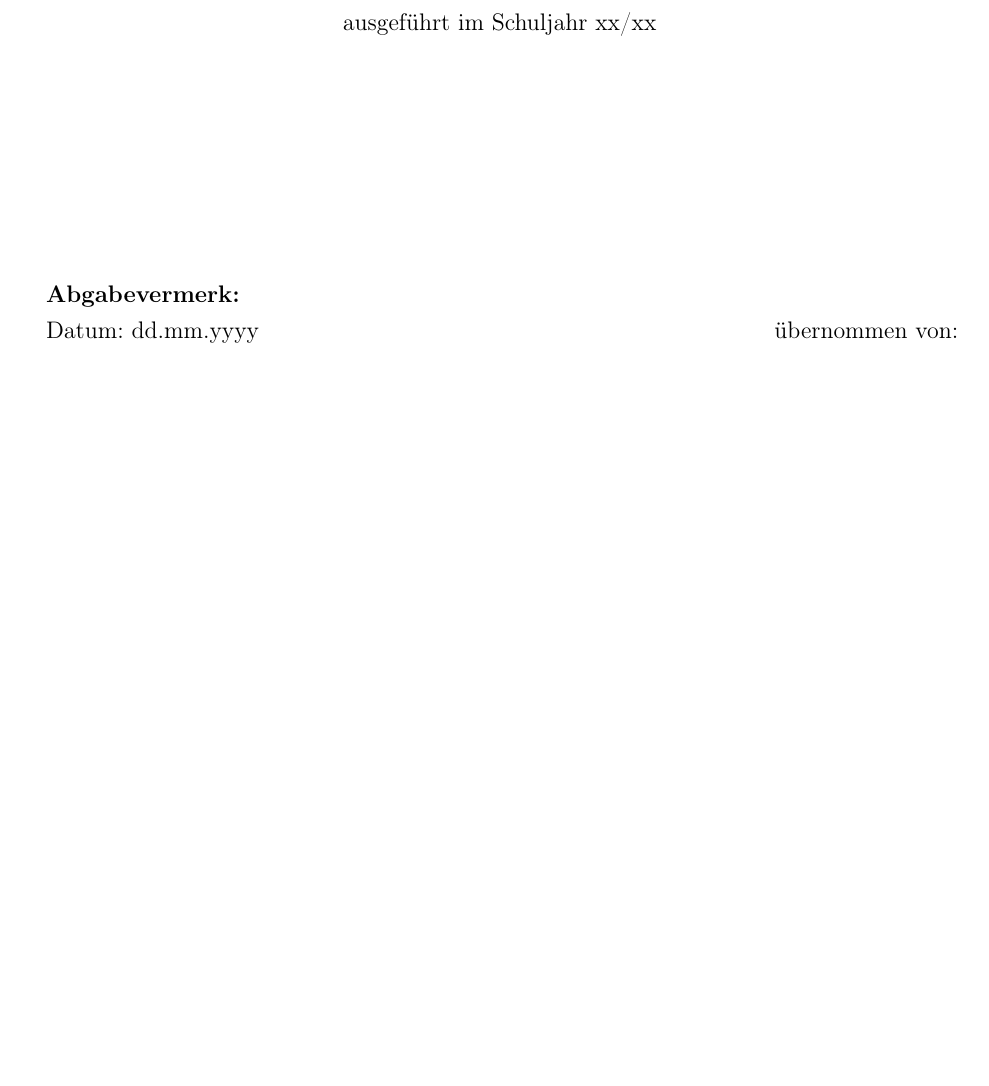
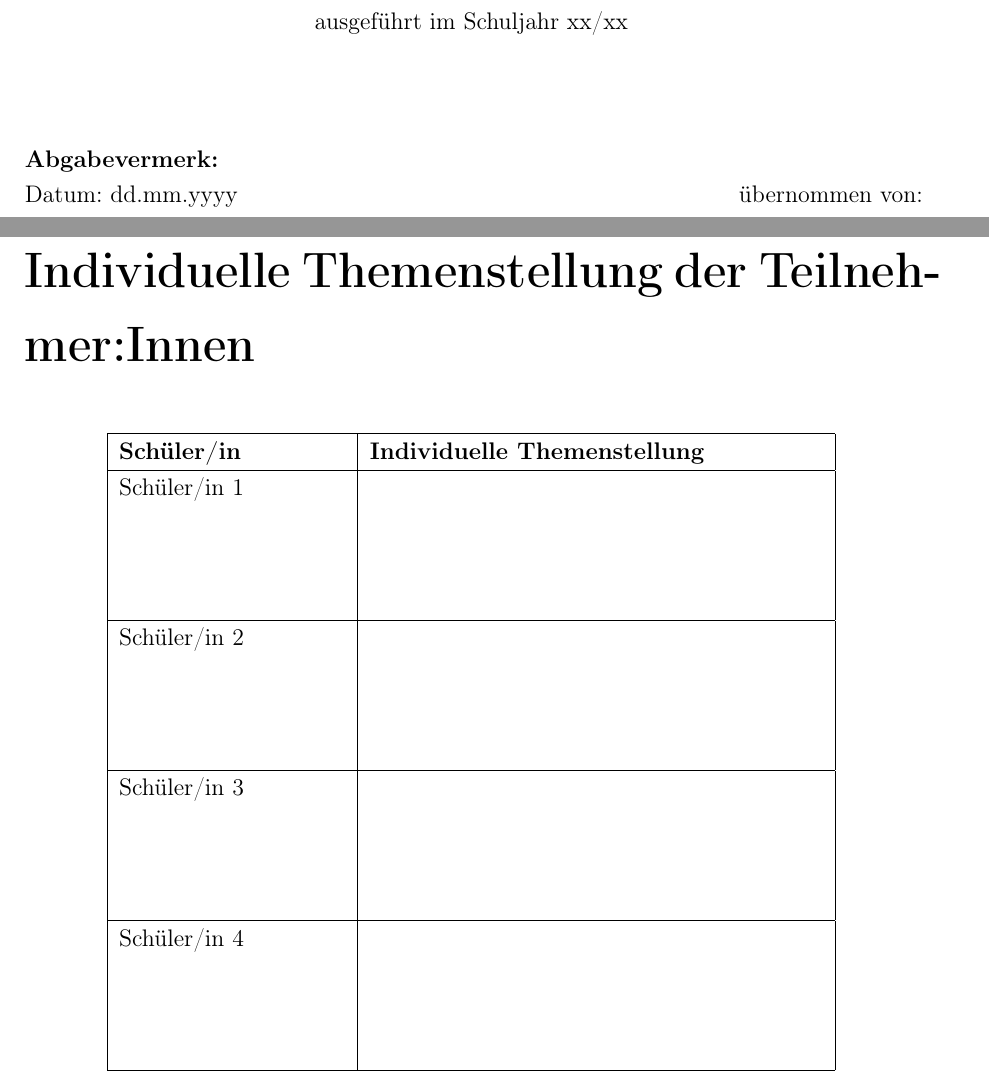
Before and after one commit to Kingler16/Diplomarbeit_Template_TGM, a LaTeX document (main.tex, which reads frontmatter/individuelle_themenstellung.tex): part of page 1 of 9 before the commit and two parts of pages 1 and 2 of 10 after it, the two joined at a grey line, cut so that both start at the same text, the shorter picture padded with empty space. Compiled offline with pdfLaTeX.

Commit message:
Wechsel zu KOMA-Script und Kapitel für individuelle Themenstellungen hinzugefügt
  - Dokumentklasse von report zu scrreprt geändert für bessere Typographie
  - fancyhdr durch scrlayer-scrpage ersetzt für moderne Kopf-/Fußzeilen-Verwaltung
  - geometry-Paket durch KOMA-Script DIV-Berechnung für optimales Seitenlayout ersetzt
  - Neues Kapitel "Individuelle Themenstellung der Teilnehmer:Innen" mit Tabelle für 4 Schüler hinzugefügt
  - Kapitel zwischen Titelseite und Eidesstattlicher Erklärung positioniert

```diff
--- /dev/null
+++ b/frontmatter/individuelle_themenstellung.tex
@@ -0,0 +1,19 @@
+\chapter*{Individuelle Themenstellung der Teilnehmer:Innen}
+\addcontentsline{toc}{chapter}{Individuelle Themenstellung der Teilnehmer:Innen}
+
+\begin{table}[H]
+    \centering
+    \begin{tabular}{|p{4cm}|p{8cm}|}
+        \hline
+        \textbf{Schüler/in} & \textbf{Individuelle Themenstellung} \\
+        \hline
+        Schüler/in 1 & \\[2cm]
+        \hline
+        Schüler/in 2 & \\[2cm]
+        \hline
+        Schüler/in 3 & \\[2cm]
+        \hline
+        Schüler/in 4 & \\[2cm]
+        \hline
+    \end{tabular}
+\end{table}
--- a/main.tex
+++ b/main.tex
@@ -2,7 +2,7 @@
 % main.tex - Hauptdatei des Templates
 % ===============================================
 
-\documentclass[12pt,a4paper,oneside]{report}
+\documentclass[12pt,a4paper,oneside]{scrreprt}
 
 % --- Pakete und Einstellungen ---
 \usepackage[utf8]{inputenc}               % UTF-8 Eingabekodierung
@@ -10,9 +10,11 @@
 \usepackage[ngerman]{babel}               % Deutsche Silbentrennung und Übersetzungen
 \usepackage{helvet}                      % Verbesserte Schriftart
 \usepackage{setspace}                     % Zeilenabstand
-\usepackage[left=3cm,right=2cm,top=2.5cm,bottom=2.5cm]{geometry} % Seitenränder
+% Seitenränder werden über KOMA-Script Optionen gesetzt
+\KOMAoptions{paper=a4,DIV=12} % Automatische Berechnung der Seitenränder
+% Alternativ: \usepackage[left=3cm,right=2cm,top=2.5cm,bottom=2.5cm]{geometry}
 \usepackage{graphicx}                     % Grafiken einbinden
-\usepackage{fancyhdr}                     % Kopf- und Fußzeilen
+\usepackage{scrlayer-scrpage}            % Kopf- und Fußzeilen
 \usepackage{tocbibind}                    % Verzeichnisse im Inhaltsverzeichnis anzeigen
 \usepackage{caption}                      % Verbesserte Beschriftungen
 \usepackage{float}                        % Platzierung von Abbildungen und Tabellen
```
Also changed, not shown: main.tex (15 more changed lines).
